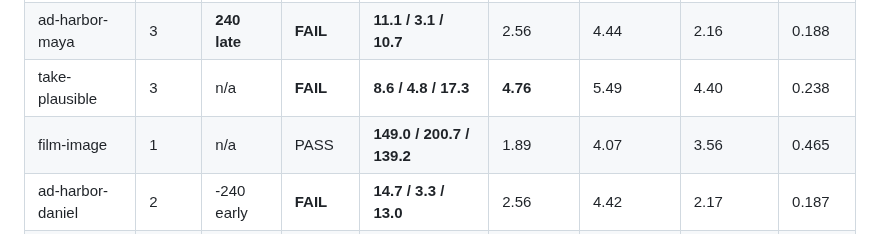
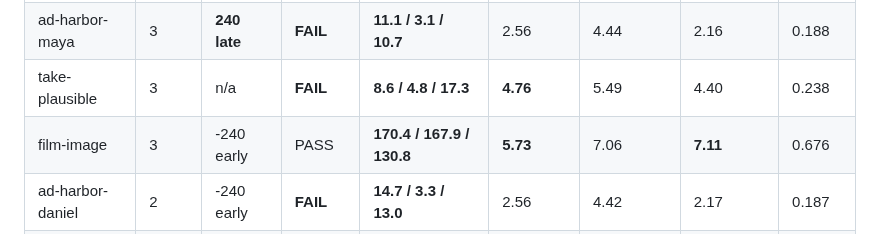
Before and after one commit to jameswniu/3d-filmmaking-ads-multimodal-evals, a Markdown page: README.md, the part around one of its changes. Rendered like a GitHub page.

```diff
--- a/README.md
+++ b/README.md
@@ -133,7 +133,7 @@ Five advertisements for brands that do not exist and five short commentaries, al
 | take-prison | 4 | **160 late** | **FAIL** | **7.8 / 5.2 / 21.5** | **5.00** | 5.52 | 4.27 | 0.246 |
 | ad-harbor-maya | 3 | **240 late** | **FAIL** | **11.1 / 3.1 / 10.7** | 2.56 | 4.44 | 2.16 | 0.188 |
 | take-plausible | 3 | n/a | **FAIL** | **8.6 / 4.8 / 17.3** | **4.76** | 5.49 | 4.40 | 0.238 |
-| film-image | 1 | n/a | PASS | **149.0 / 200.7 / 139.2** | 1.89 | 4.07 | 3.56 | 0.465 |
+| film-image | 3 | -240 early | PASS | **170.4 / 167.9 / 130.8** | **5.73** | 7.06 | **7.11** | 0.676 |
 | ad-harbor-daniel | 2 | -240 early | **FAIL** | **14.7 / 3.3 / 13.0** | 2.56 | 4.42 | 2.17 | 0.187 |
 | ad-harbor-elena | 2 | -240 early | **FAIL** | **11.1 / 3.5 / 10.7** | 1.83 | 4.39 | 2.15 | 0.188 |
 | ad-lantern | 2 | -240 early | **FAIL** | **12.6 / 2.5 / 19.1** | 2.49 | 3.13 | 1.74 | 0.118 |
```
Also changed, not shown: other parts of README.md (+2 -2 lines).
